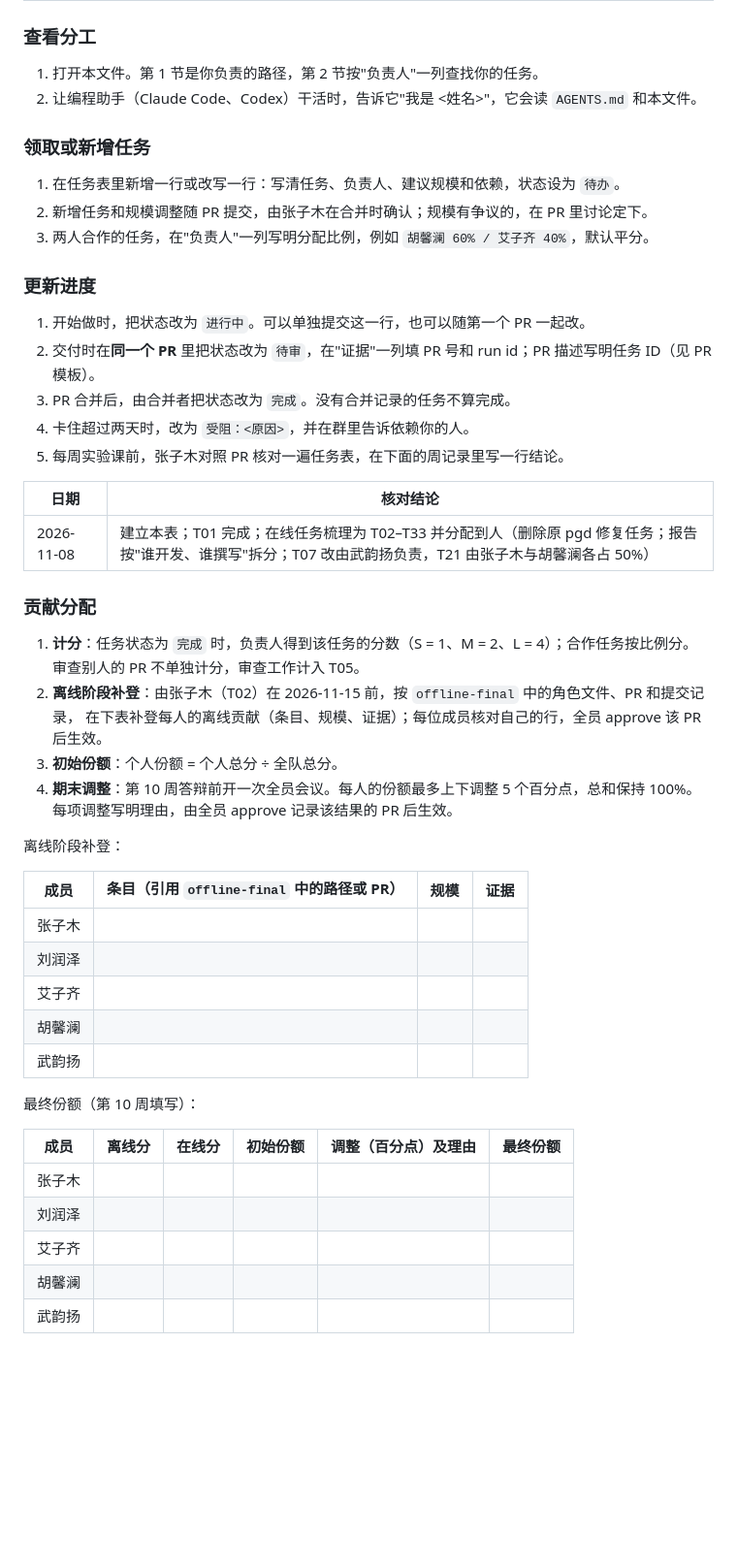
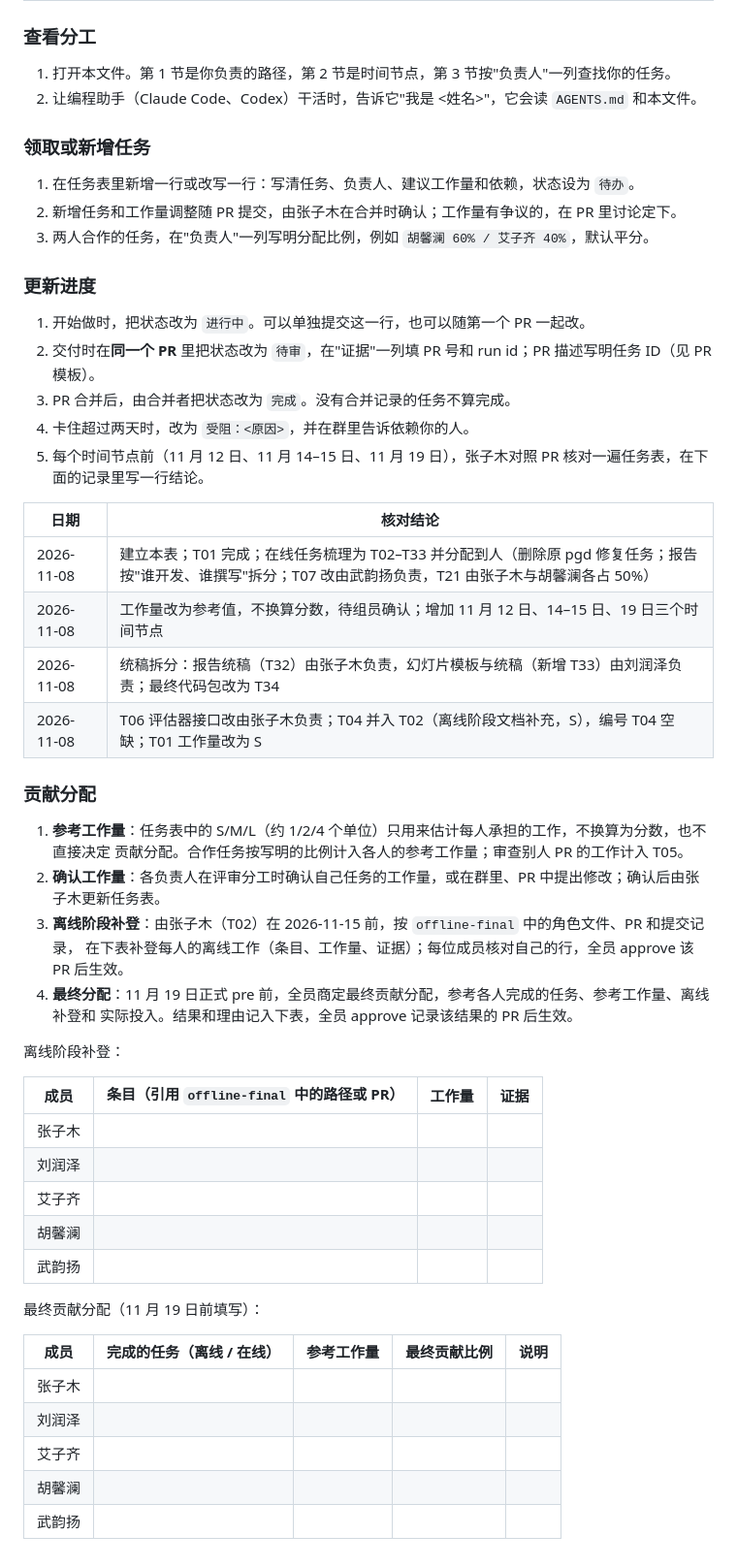
Before and after one commit to muzhilianhua/SDM374_Project-1, a Markdown page: docs/team.md, the part around one of its changes. Shown at 97% size. Drawn GitHub-style; blank space fills up the shorter version.

```diff
--- a/docs/team.md
+++ b/docs/team.md
@@ -112,11 +123,11 @@ T25、T32 负责模板、统稿和整体一致性，不替别人改写技术内
 
 ### 查看分工
-1. 打开本文件。第 1 节是你负责的路径，第 2 节按"负责人"一列查找你的任务。
+1. 打开本文件。第 1 节是你负责的路径，第 2 节是时间节点，第 3 节按"负责人"一列查找你的任务。
 2. 让编程助手（Claude Code、Codex）干活时，告诉它"我是 <姓名>"，它会读 `AGENTS.md` 和本文件。
 
 ### 领取或新增任务
-1. 在任务表里新增一行或改写一行：写清任务、负责人、建议规模和依赖，状态设为 `待办`。
-2. 新增任务和规模调整随 PR 提交，由张子木在合并时确认；规模有争议的，在 PR 里讨论定下。
+1. 在任务表里新增一行或改写一行：写清任务、负责人、建议工作量和依赖，状态设为 `待办`。
+2. 新增任务和工作量调整随 PR 提交，由张子木在合并时确认；工作量有争议的，在 PR 里讨论定下。
 3. 两人合作的任务，在"负责人"一列写明分配比例，例如 `胡馨澜 60% / 艾子齐 40%`，默认平分。
 
 ### 更新进度
@@ -124,24 +135,27 @@ T25、T32 负责模板、统稿和整体一致性，不替别人改写技术内
 2. 交付时在**同一个 PR** 里把状态改为 `待审`，在"证据"一列填 PR 号和 run id；PR 描述写明任务 ID（见 PR 模板）。
 3. PR 合并后，由合并者把状态改为 `完成`。没有合并记录的任务不算完成。
 4. 卡住超过两天时，改为 `受阻：<原因>`，并在群里告诉依赖你的人。
-5. 每周实验课前，张子木对照 PR 核对一遍任务表，在下面的周记录里写一行结论。
+5. 每个时间节点前（11 月 12 日、11 月 14–15 日、11 月 19 日），张子木对照 PR 核对一遍任务表，在下面的记录里写一行结论。
 
 | 日期 | 核对结论 |
 |---|---|
 | 2026-11-08 | 建立本表；T01 完成；在线任务梳理为 T02–T33 并分配到人（删除原 pgd 修复任务；报告按"谁开发、谁撰写"拆分；T07 改由武韵扬负责，T21 由张子木与胡馨澜各占 50%） |
+| 2026-11-08 | 工作量改为参考值，不换算分数，待组员确认；增加 11 月 12 日、14–15 日、19 日三个时间节点 |
+| 2026-11-08 | 统稿拆分：报告统稿（T32）由张子木负责，幻灯片模板与统稿（新增 T33）由刘润泽负责；最终代码包改为 T34 |
+| 2026-11-08 | T06 评估器接口改由张子木负责；T04 并入 T02（离线阶段文档补充，S），编号 T04 空缺；T01 工作量改为 S |
 
 ### 贡献分配
-1. **计分**：任务状态为 `完成` 时，负责人得到该任务的分数（S = 1、M = 2、L = 4）；合作任务按比例分。
-   审查别人的 PR 不单独计分，审查工作计入 T05。
-2. **离线阶段补登**：由张子木（T02）在 2026-11-15 前，按 `offline-final` 中的角色文件、PR 和提交记录，
-   在下表补登每人的离线贡献（条目、规模、证据）；每位成员核对自己的行，全员 approve 该 PR 后生效。
-3. **初始份额**：个人份额 = 个人总分 ÷ 全队总分。
-4. **期末调整**：第 10 周答辩前开一次全员会议。每人的份额最多上下调整 5 个百分点，总和保持 100%。
-   每项调整写明理由，由全员 approve 记录该结果的 PR 后生效。
+1. **参考工作量**：任务表中的 S/M/L（约 1/2/4 个单位）只用来估计每人承担的工作，不换算为分数，也不直接决定
+   贡献分配。合作任务按写明的比例计入各人的参考工作量；审查别人 PR 的工作计入 T05。
+2. **确认工作量**：各负责人在评审分工时确认自己任务的工作量，或在群里、PR 中提出修改；确认后由张子木更新任务表。
+3. **离线阶段补登**：由张子木（T02）在 2026-11-15 前，按 `offline-final` 中的角色文件、PR 和提交记录，
+   在下表补登每人的离线工作（条目、工作量、证据）；每位成员核对自己的行，全员 approve 该 PR 后生效。
+4. **最终分配**：11 月 19 日正式 pre 前，全员商定最终贡献分配，参考各人完成的任务、参考工作量、离线补登和
+   实际投入。结果和理由记入下表，全员 approve 记录该结果的 PR 后生效。
 
 离线阶段补登：
 
-| 成员 | 条目（引用 `offline-final` 中的路径或 PR） | 规模 | 证据 |
+| 成员 | 条目（引用 `offline-final` 中的路径或 PR） | 工作量 | 证据 |
 |---|---|---|---|
 | 张子木 | | | |
 | 刘润泽 | | | |
@@ -149,12 +163,12 @@ T25、T32 负责模板、统稿和整体一致性，不替别人改写技术内
 | 胡馨澜 | | | |
 | 武韵扬 | | | |
 
-最终份额（第 10 周填写）：
+最终贡献分配（11 月 19 日前填写）：
 
-| 成员 | 离线分 | 在线分 | 初始份额 | 调整（百分点）及理由 | 最终份额 |
-|---|---|---|---|---|---|
-| 张子木 | | | | | |
-| 刘润泽 | | | | | |
-| 艾子齐 | | | | | |
-| 胡馨澜 | | | | | |
-| 武韵扬 | | | | | |
+| 成员 | 完成的任务（离线 / 在线） | 参考工作量 | 最终贡献比例 | 说明 |
+|---|---|---|---|---|
+| 张子木 | | | | |
+| 刘润泽 | | | | |
+| 艾子齐 | | | | |
+| 胡馨澜 | | | | |
+| 武韵扬 | | | | |
```
Also changed, not shown: other parts of docs/team.md (+43 -32 lines), AGENTS.md (+1 -1 lines), docs/online-tasks.md (+37 -34 lines).
